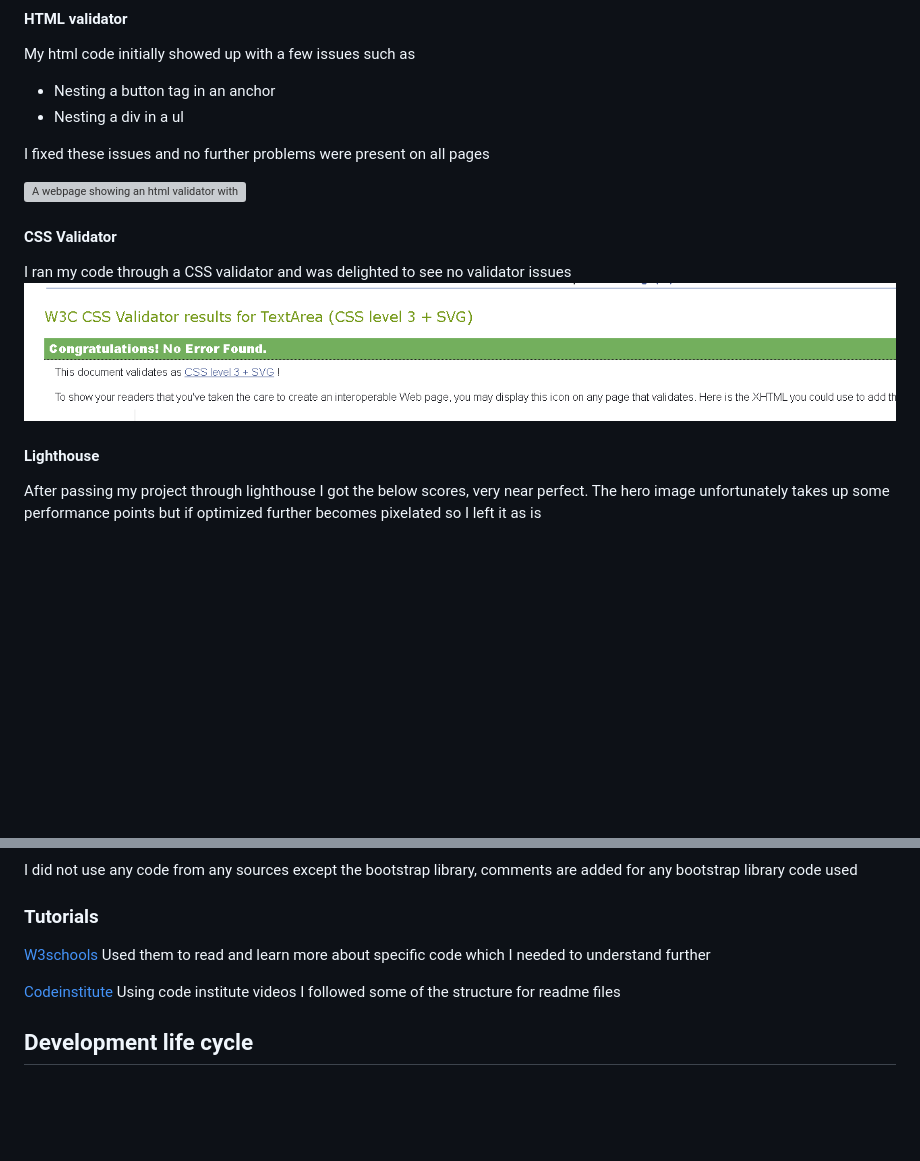
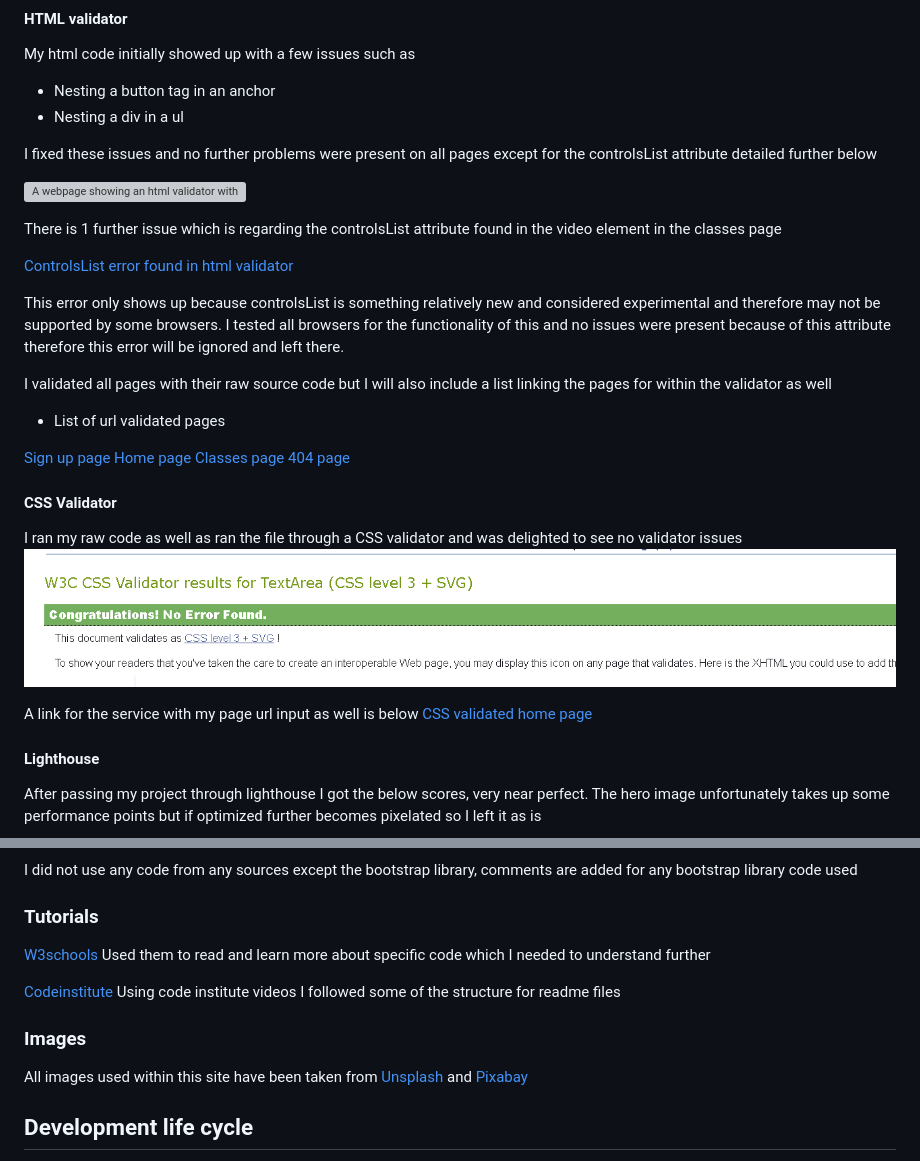
Before and after one commit to JamesBracken/Jamies-Gym, a Markdown page: README.md, 2 parts joined by grey strips. GitHub-like rendering; blank space fills up the shorter version; grey boxes are pictures that could not be loaded.

Commit message:
Add: media acknowledgements, Validation notes

```diff
--- a/README.md
+++ b/README.md
@@ -215,14 +215,32 @@ My html code initially showed up with a few issues such as
 - Nesting a button tag in an anchor
 - Nesting a div in a ul
 
-I fixed these issues and no further problems were present on all pages
-
+I fixed these issues and no further problems were present on all pages except for the controlsList attribute detailed further below
 
 ![A webpage showing an html validator with no issues](./assets/images/readme/html-validator-home.PNG)
 
+There is 1 further issue which is regarding the controlsList attribute found in the video element in the classes page
+
+[ControlsList error found in html validator](./assets/images/readme/controlsList-error.PNG)
+
+This error only shows up because controlsList is something relatively new and considered experimental and therefore may not be supported by some browsers. I tested all browsers for the functionality of this and no issues were present because of this attribute therefore this error will be ignored and left there.
+
+I validated all pages with their raw source code but I will also include a list linking the pages for within the validator as well
+
+* List of url validated pages
+
+[Sign up page](https://validator.w3.org/nu/?doc=https%3A%2F%2Fjamesbracken.github.io%2FJamies-Gym%2Fsignup.html)
+[Home page](https://validator.w3.org/nu/?doc=https%3A%2F%2Fjamesbracken.github.io%2FJamies-Gym%2Findex.html)
+[Classes page](https://validator.w3.org/nu/?doc=https%3A%2F%2Fjamesbracken.github.io%2FJamies-Gym%2Fclasses.html)
+[404 page](https://validator.w3.org/nu/?doc=https%3A%2F%2Fjamesbracken.github.io%2FJamies-Gym%2F404)
+
+
 #### CSS Validator
-I ran my code through a CSS validator and was delighted to see no validator issues
+I ran my raw code as well as ran the file through a CSS validator and was delighted to see no validator issues
 ![A page showing no error for my input code](./assets/images/readme/css-validator.PNG)
+
+A link for the service with my page url input as well is below
+[CSS validated home page](https://jigsaw.w3.org/css-validator/validator?uri=https%3A%2F%2Fjamesbracken.github.io%2FJamies-Gym%2Findex.html&profile=css3svg&usermedium=all&warning=1&vextwarning=&lang=en)
 
 #### Lighthouse
 
@@ -362,6 +380,10 @@ I did not use any code from any sources except the bootstrap library, comments a
 
 [Codeinstitute](https://www.w3schools.com/) Using code institute videos I followed some of the structure for readme files
 
+### Images
+
+All images used within this site have been taken from [Unsplash](https://unsplash.com/s/photos/background) and [Pixabay](https://pixabay.com/)
+
 ## Development life cycle
 
 I tracked the development of the project through a gantt chart I made using google sheets. The dates on the top, tasks on the left and green representing when the task was being worked on.
```
Also changed, not shown: assets/images/readme/controlsList-error.PNG (added).
